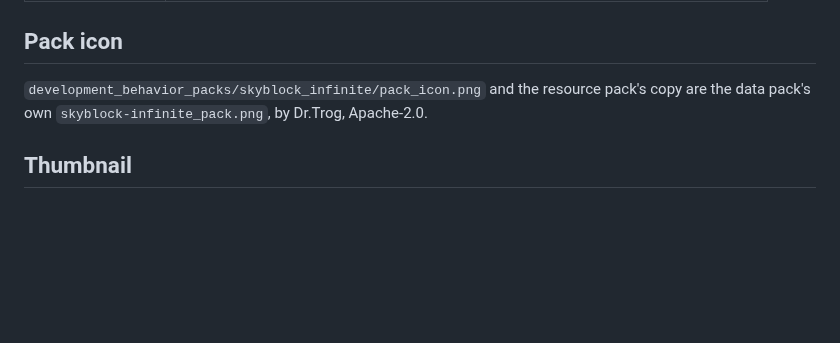
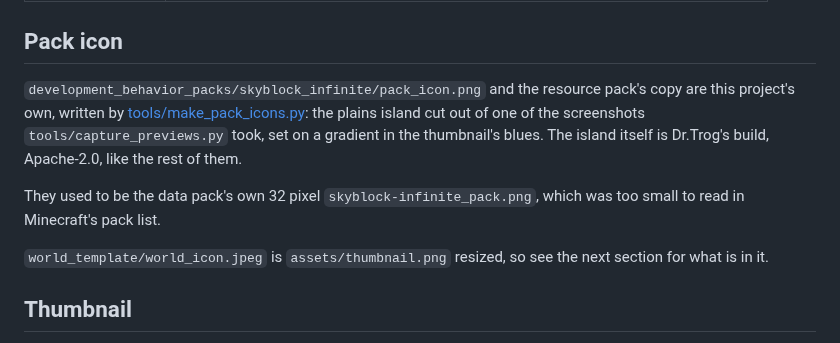
Before and after one commit to kirbycope/skyblock-infinite-bedrock, a Markdown page: CREDITS.md, the part around the change. Rendered like a GitHub page; blank space fills up the shorter version.

```diff
--- a/CREDITS.md
+++ b/CREDITS.md
@@ -31,8 +31,16 @@ The data pack's Modrinth page credits these builders for individual islands. The
 
 ## Pack icon
 
-`development_behavior_packs/skyblock_infinite/pack_icon.png` and the resource pack's copy are the data
-pack's own `skyblock-infinite_pack.png`, by Dr.Trog, Apache-2.0.
+`development_behavior_packs/skyblock_infinite/pack_icon.png` and the resource pack's copy are this
+project's own, written by [tools/make_pack_icons.py](tools/make_pack_icons.py): the plains island cut out
+of one of the screenshots `tools/capture_previews.py` took, set on a gradient in the thumbnail's blues. The
+island itself is Dr.Trog's build, Apache-2.0, like the rest of them.
+
+They used to be the data pack's own 32 pixel `skyblock-infinite_pack.png`, which was too small to read in
+Minecraft's pack list.
+
+`world_template/world_icon.jpeg` is `assets/thumbnail.png` resized, so see the next section for what is in
+it.
 
 ## Thumbnail
 
```
Also changed, not shown: README.md (+1 -0 lines), world_template/world_icon.jpeg, 4 other files.
